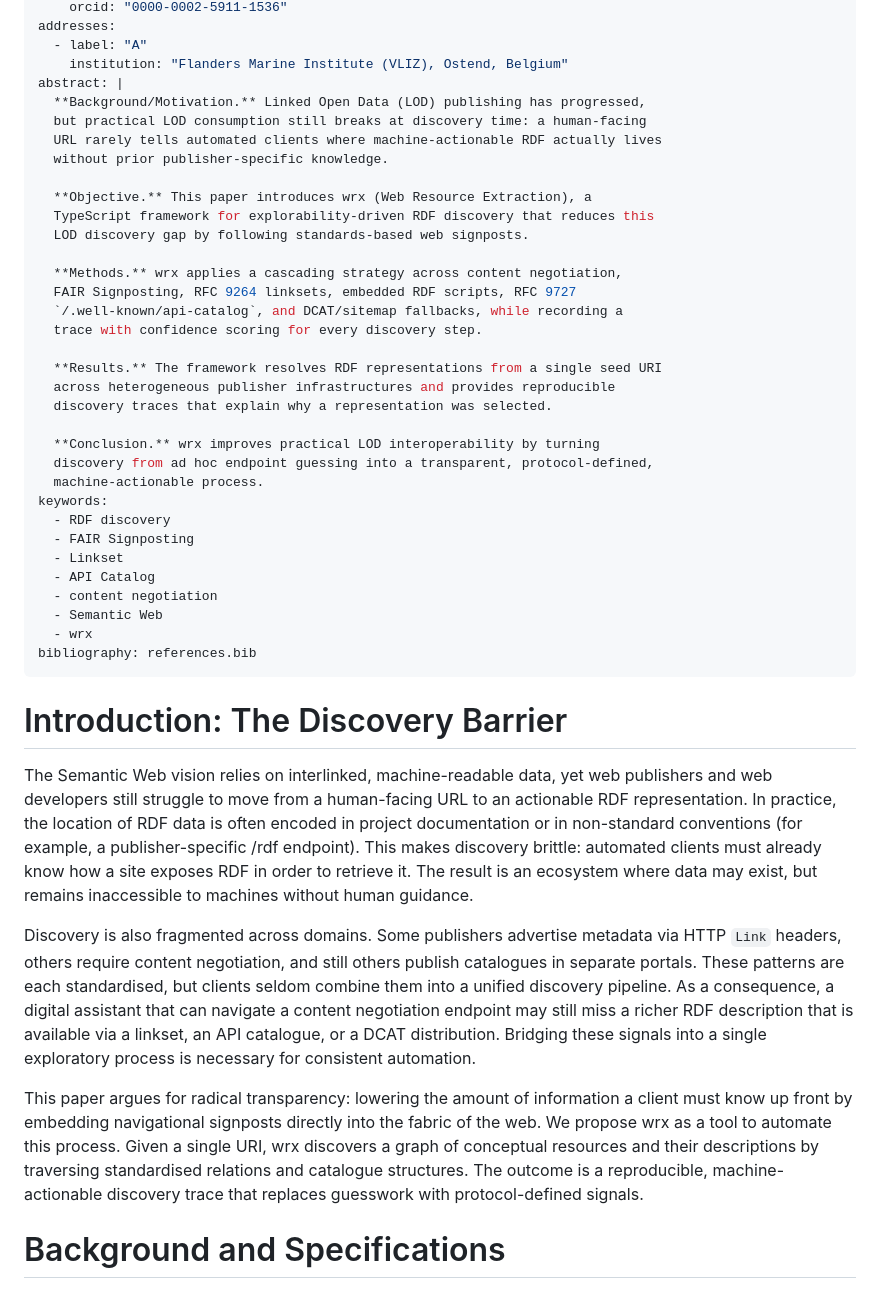
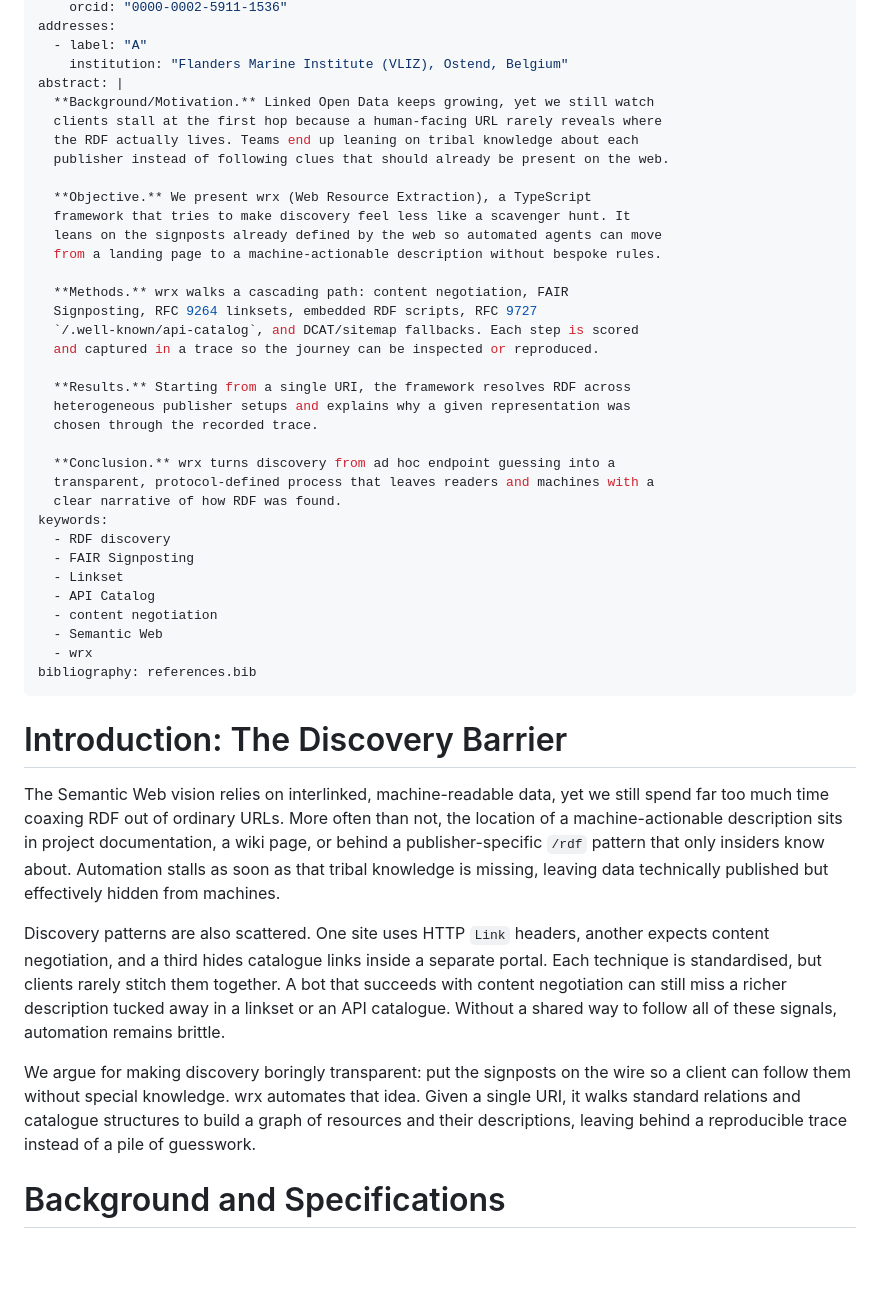
Before and after one commit to cedricdcc/papers, a Markdown page: papers/wrx/wrx.md, the part around the change. Rendered like a GitHub page; blank space fills up the shorter version.

```diff
--- a/papers/wrx/wrx.md
+++ b/papers/wrx/wrx.md
@@ -21,27 +21,28 @@ addresses:
   - label: "A"
     institution: "Flanders Marine Institute (VLIZ), Ostend, Belgium"
 abstract: |
-  **Background/Motivation.** Linked Open Data (LOD) publishing has progressed,
-  but practical LOD consumption still breaks at discovery time: a human-facing
-  URL rarely tells automated clients where machine-actionable RDF actually lives
-  without prior publisher-specific knowledge.
+  **Background/Motivation.** Linked Open Data keeps growing, yet we still watch
+  clients stall at the first hop because a human-facing URL rarely reveals where
+  the RDF actually lives. Teams end up leaning on tribal knowledge about each
+  publisher instead of following clues that should already be present on the web.
 
-  **Objective.** This paper introduces wrx (Web Resource Extraction), a
-  TypeScript framework for explorability-driven RDF discovery that reduces this
-  LOD discovery gap by following standards-based web signposts.
+  **Objective.** We present wrx (Web Resource Extraction), a TypeScript
+  framework that tries to make discovery feel less like a scavenger hunt. It
+  leans on the signposts already defined by the web so automated agents can move
+  from a landing page to a machine-actionable description without bespoke rules.
 
-  **Methods.** wrx applies a cascading strategy across content negotiation,
-  FAIR Signposting, RFC 9264 linksets, embedded RDF scripts, RFC 9727
-  `/.well-known/api-catalog`, and DCAT/sitemap fallbacks, while recording a
-  trace with confidence scoring for every discovery step.
+  **Methods.** wrx walks a cascading path: content negotiation, FAIR
+  Signposting, RFC 9264 linksets, embedded RDF scripts, RFC 9727
+  `/.well-known/api-catalog`, and DCAT/sitemap fallbacks. Each step is scored
+  and captured in a trace so the journey can be inspected or reproduced.
 
-  **Results.** The framework resolves RDF representations from a single seed URI
-  across heterogeneous publisher infrastructures and provides reproducible
-  discovery traces that explain why a representation was selected.
+  **Results.** Starting from a single URI, the framework resolves RDF across
+  heterogeneous publisher setups and explains why a given representation was
+  chosen through the recorded trace.
 
-  **Conclusion.** wrx improves practical LOD interoperability by turning
-  discovery from ad hoc endpoint guessing into a transparent, protocol-defined,
-  machine-actionable process.
+  **Conclusion.** wrx turns discovery from ad hoc endpoint guessing into a
+  transparent, protocol-defined process that leaves readers and machines with a
+  clear narrative of how RDF was found.
 keywords:
   - RDF discovery
   - FAIR Signposting
@@ -55,31 +56,26 @@ bibliography: references.bib
 
 # Introduction: The Discovery Barrier
 
-The Semantic Web vision relies on interlinked, machine-readable data, yet web
-publishers and web developers still struggle to move from a human-facing URL to
-an actionable RDF representation. In practice, the location of RDF data is often
-encoded in project documentation or in non-standard conventions (for example, a
-publisher-specific /rdf endpoint). This makes discovery brittle: automated
-clients must already know how a site exposes RDF in order to retrieve it. The
-result is an ecosystem where data may exist, but remains inaccessible to machines
-without human guidance.
+The Semantic Web vision relies on interlinked, machine-readable data, yet we
+still spend far too much time coaxing RDF out of ordinary URLs. More often than
+not, the location of a machine-actionable description sits in project
+documentation, a wiki page, or behind a publisher-specific `/rdf` pattern that
+only insiders know about. Automation stalls as soon as that tribal knowledge is
+missing, leaving data technically published but effectively hidden from
+machines.
 
-Discovery is also fragmented across domains. Some publishers advertise metadata
-via HTTP `Link` headers, others require content negotiation, and still others
-publish catalogues in separate portals. These patterns are each standardised, but
-clients seldom combine them into a unified discovery pipeline. As a consequence,
-a digital assistant that can navigate a content negotiation endpoint may still
-miss a richer RDF description that is available via a linkset, an API catalogue, or
-a DCAT distribution. Bridging these signals into a single exploratory process is
-necessary for consistent automation.
+Discovery patterns are also scattered. One site uses HTTP `Link` headers,
+another expects content negotiation, and a third hides catalogue links inside a
+separate portal. Each technique is standardised, but clients rarely stitch them
+together. A bot that succeeds with content negotiation can still miss a richer
+description tucked away in a linkset or an API catalogue. Without a shared way
+to follow all of these signals, automation remains brittle.
 
-This paper argues for radical transparency: lowering the amount of information a
-client must know up front by embedding navigational signposts directly into the
-fabric of the web. We propose wrx as a tool to automate
-this process. Given a single URI, wrx discovers a graph of conceptual resources
-and their descriptions by traversing standardised relations and catalogue
-structures. The outcome is a reproducible, machine-actionable discovery trace
-that replaces guesswork with protocol-defined signals.
+We argue for making discovery boringly transparent: put the signposts on the
+wire so a client can follow them without special knowledge. wrx automates that
+idea. Given a single URI, it walks standard relations and catalogue structures
+to build a graph of resources and their descriptions, leaving behind a
+reproducible trace instead of a pile of guesswork.
 
 # Background and Specifications
 
```
Also changed, not shown: papers/rdf-webcomponents/rdf-webcomponents.md (+38 -52 lines).
